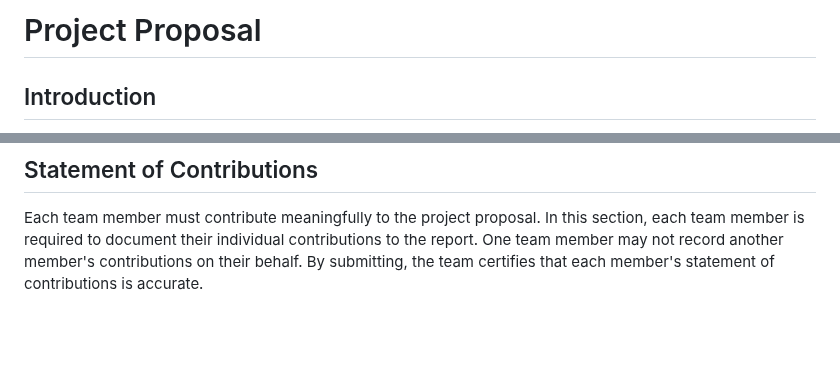
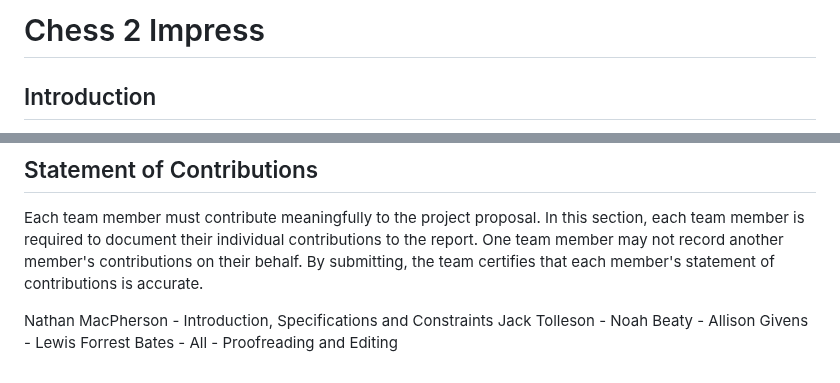
Before and after one commit to TnTech-ECE/CapstoneStarterRepo, a Markdown page: Reports/Project Proposal Specifications.md, 2 parts joined by grey strips. GitHub-like rendering; blank space fills up the shorter version.

Commit message:
Added individual contributions and team name

```diff
--- a/Reports/Project Proposal Specifications.md
+++ b/Reports/Project Proposal Specifications.md
@@ -1,4 +1,4 @@
-# Project Proposal
+# Chess 2 Impress
 
 ## Introduction
 
@@ -415,3 +415,10 @@ In summary, this project holds promise for positive, broader impacts by advancin
 ## Statement of Contributions
 
 Each team member must contribute meaningfully to the project proposal. In this section, each team member is required to document their individual contributions to the report. One team member may not record another member's contributions on their behalf. By submitting, the team certifies that each member's statement of contributions is accurate.
+
+Nathan MacPherson - Introduction, Specifications and Constraints
+Jack Tolleson -
+Noah Beaty -
+Allison Givens -
+Lewis Forrest Bates -
+All - Proofreading and Editing
```
